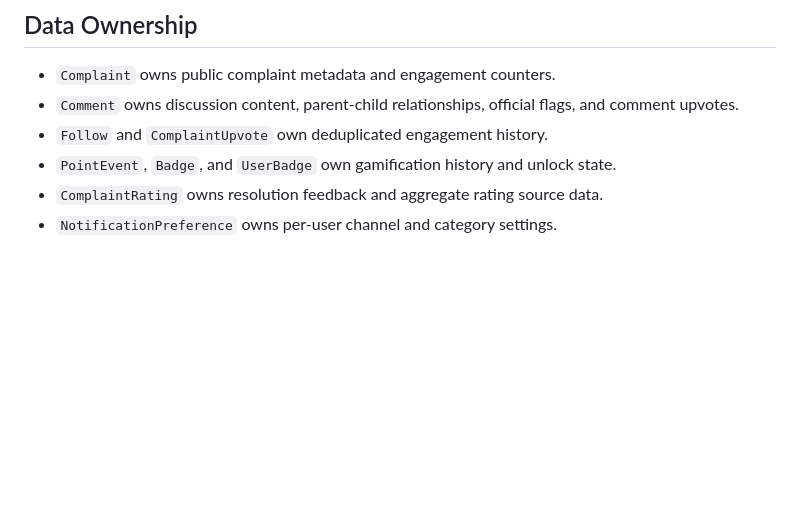
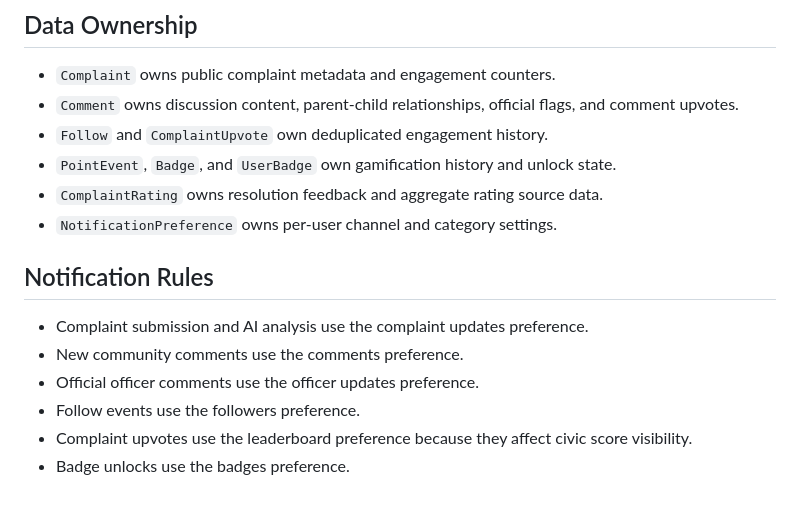
Before and after one commit to Rabin935/complain-kendra, a Markdown page: docs/sprint-5-community-engagement.md, the part around the change. GitHub-like rendering; blank space fills up the shorter version.

Commit message:
docs: define sprint 5 notification routing rules

```diff
--- a/docs/sprint-5-community-engagement.md
+++ b/docs/sprint-5-community-engagement.md
@@ -99,3 +99,12 @@ Sprint 5 turns ComplainKendra from a private complaint tracker into a public civ
 - `PointEvent`, `Badge`, and `UserBadge` own gamification history and unlock state.
 - `ComplaintRating` owns resolution feedback and aggregate rating source data.
 - `NotificationPreference` owns per-user channel and category settings.
+
+## Notification Rules
+
+- Complaint submission and AI analysis use the complaint updates preference.
+- New community comments use the comments preference.
+- Official officer comments use the officer updates preference.
+- Follow events use the followers preference.
+- Complaint upvotes use the leaderboard preference because they affect civic score visibility.
+- Badge unlocks use the badges preference.
```
